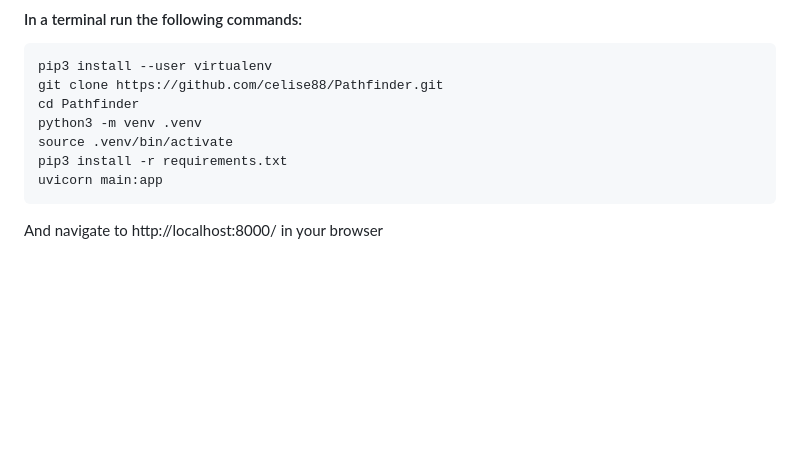
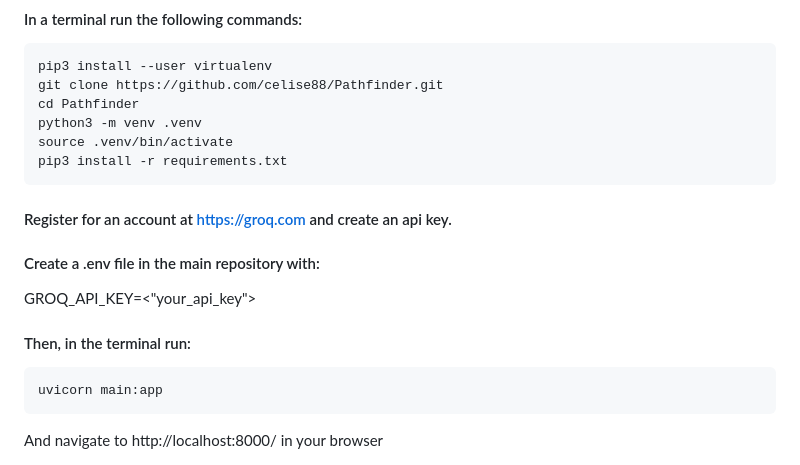
Before and after one commit to celise88/Pathfinder, a Markdown page: README.md, the part around the change. Drawn GitHub-style; blank space fills up the shorter version.

````diff
--- a/README.md
+++ b/README.md
@@ -28,6 +28,14 @@ cd Pathfinder
 python3 -m venv .venv
 source .venv/bin/activate
 pip3 install -r requirements.txt
+```
+#### Register for an account at https://groq.com and create an api key.
+#### Create a .env file in the main repository with:
+
+GROQ_API_KEY=<"your_api_key">
+
+#### Then, in the terminal run:
+```
 uvicorn main:app
 ```
 
````
